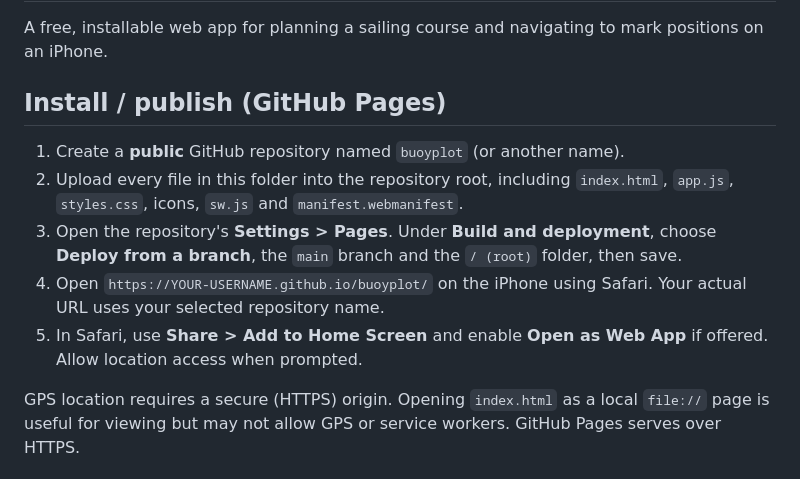
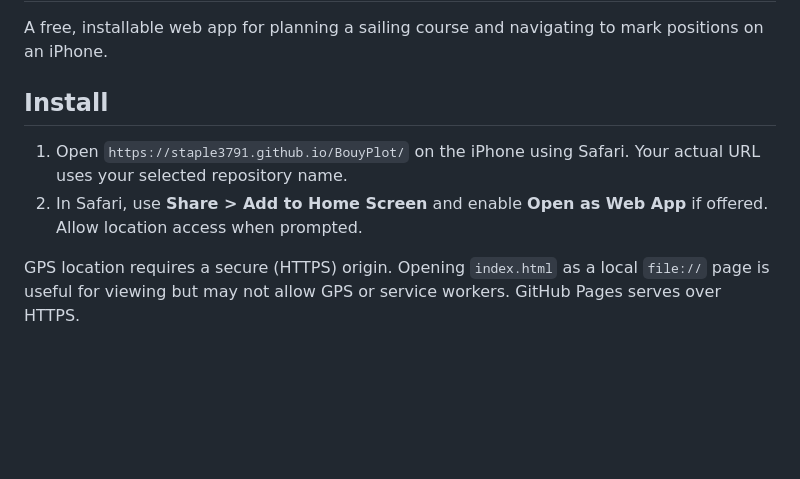
Before and after one commit to staple3791/BouyPlot, a Markdown page: README.md, the part around the change. Rendered like a GitHub page; blank space fills up the shorter version.

Commit message:
Revise installation instructions in README.md
Updated installation instructions for clarity and removed redundant steps.

```diff
--- a/README.md
+++ b/README.md
@@ -2,13 +2,9 @@
 
 A free, installable web app for planning a sailing course and navigating to mark positions on an iPhone.
 
-## Install / publish (GitHub Pages)
-
-1. Create a **public** GitHub repository named `buoyplot` (or another name).
-2. Upload every file in this folder into the repository root, including `index.html`, `app.js`, `styles.css`, icons, `sw.js` and `manifest.webmanifest`.
-3. Open the repository's **Settings > Pages**. Under **Build and deployment**, choose **Deploy from a branch**, the `main` branch and the `/ (root)` folder, then save.
-4. Open `https://YOUR-USERNAME.github.io/buoyplot/` on the iPhone using Safari. Your actual URL uses your selected repository name.
-5. In Safari, use **Share > Add to Home Screen** and enable **Open as Web App** if offered. Allow location access when prompted.
+## Install
+1. Open `https://staple3791.github.io/BouyPlot/` on the iPhone using Safari. Your actual URL uses your selected repository name.
+2. In Safari, use **Share > Add to Home Screen** and enable **Open as Web App** if offered. Allow location access when prompted.
 
 GPS location requires a secure (HTTPS) origin. Opening `index.html` as a local `file://` page is useful for viewing but may not allow GPS or service workers. GitHub Pages serves over HTTPS.
 
```
